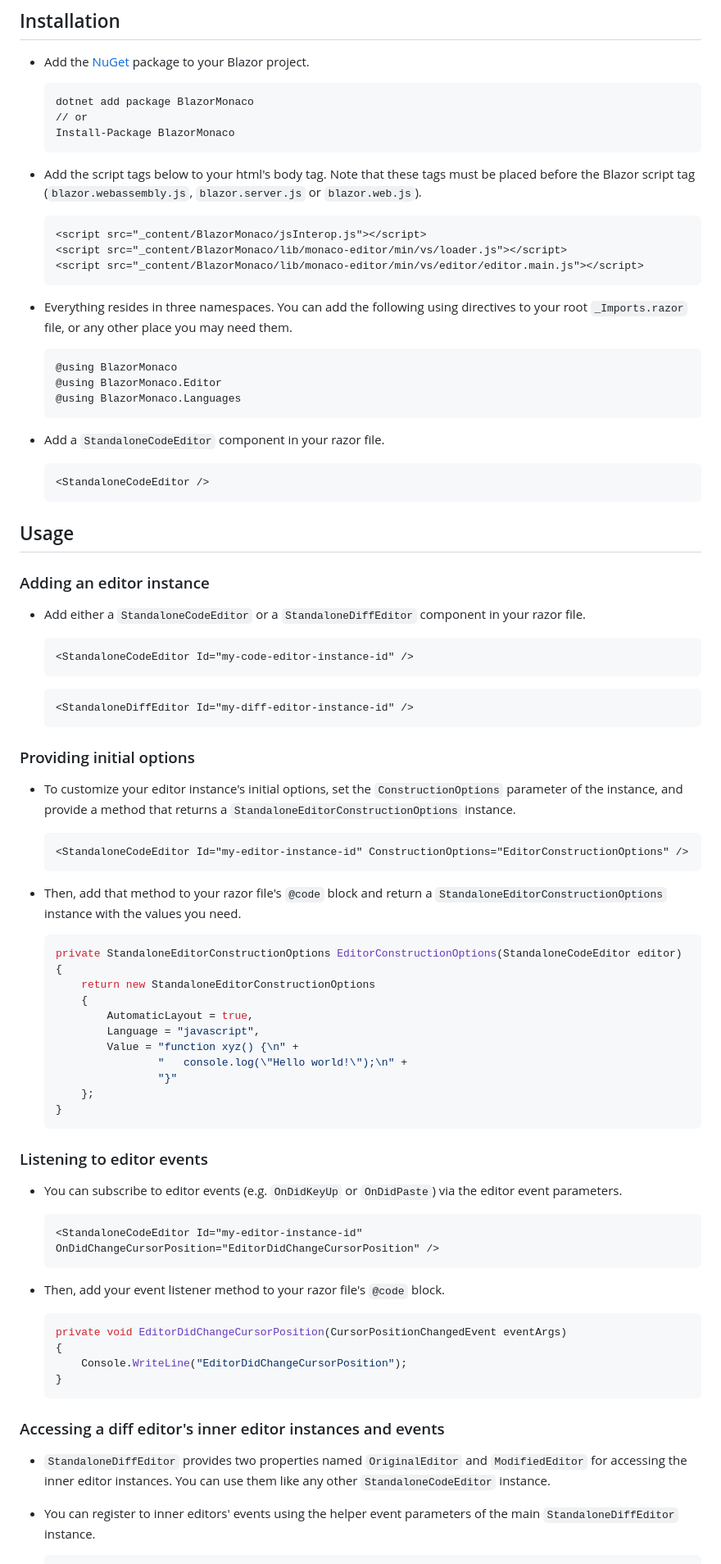
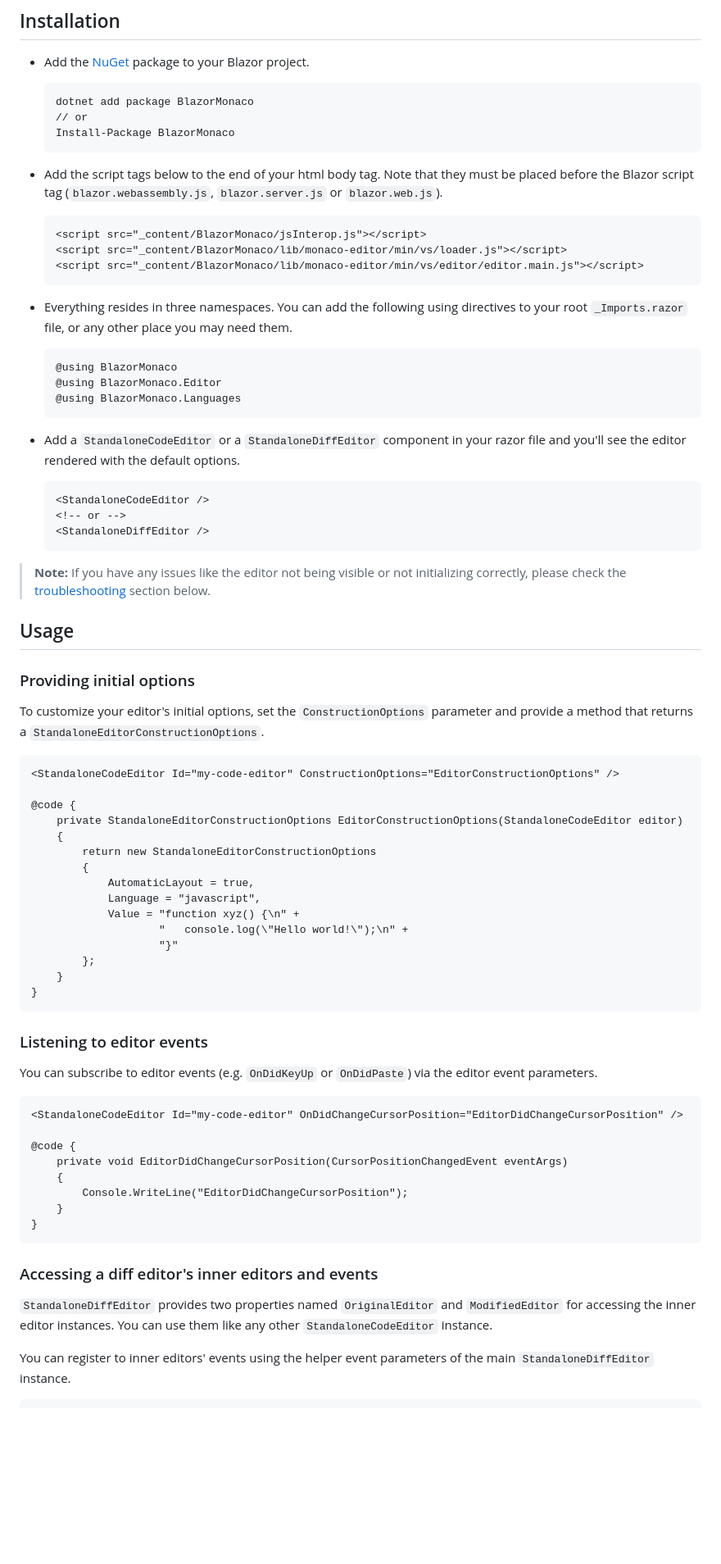
Before and after one commit to serdarciplak/BlazorMonaco, a Markdown page: README.md, the part around one of its changes. Shown at 82% size. GitHub-like rendering; blank space fills up the shorter version.

Commit message:
Added a troubleshooting section to the README and updated its format

````diff
--- a/README.md
+++ b/README.md
@@ -31,7 +31,7 @@ You can see a working sample WebAssembly app [here](https://serdarciplak.github.
     Install-Package BlazorMonaco
     ```
 
-- Add the script tags below to your html's body tag. Note that these tags must be placed before the Blazor script tag (`blazor.webassembly.js`, `blazor.server.js` or `blazor.web.js`).
+- Add the script tags below to the end of your html body tag. Note that they must be placed before the Blazor script tag (`blazor.webassembly.js`, `blazor.server.js` or `blazor.web.js`).
 
     ```html
     <script src="_content/BlazorMonaco/jsInterop.js"></script>
@@ -41,43 +41,32 @@ You can see a working sample WebAssembly app [here](https://serdarciplak.github.
 
 - Everything resides in three namespaces. You can add the following using directives to your root `_Imports.razor` file, or any other place you may need them.
 
-    ```
+    ```razor
     @using BlazorMonaco
     @using BlazorMonaco.Editor
     @using BlazorMonaco.Languages
     ```
 
-- Add a `StandaloneCodeEditor` component in your razor file.
+- Add a `StandaloneCodeEditor` or a `StandaloneDiffEditor` component in your razor file and you'll see the editor rendered with the default options.
 
-    ```xml
+    ```razor
     <StandaloneCodeEditor />
+    <!-- or -->
+    <StandaloneDiffEditor />
     ```
+
+>**Note:** If you have any issues like the editor not being visible or not initializing correctly, please check the [troubleshooting](#troubleshooting) section below.
 
 ## Usage
 
-### Adding an editor instance
-
-- Add either a `StandaloneCodeEditor` or a `StandaloneDiffEditor` component in your razor file.
-
-    ```xml
-    <StandaloneCodeEditor Id="my-code-editor-instance-id" />
-    ```
-
-    ```xml
-    <StandaloneDiffEditor Id="my-diff-editor-instance-id" />
-    ```
-
 ### Providing initial options
 
-- To customize your editor instance's initial options, set the `ConstructionOptions` parameter of the instance, and provide a method that returns a `StandaloneEditorConstructionOptions` instance.
+To customize your editor's initial options, set the `ConstructionOptions` parameter and provide a method that returns a `StandaloneEditorConstructionOptions`.
 
-    ```xml
-    <StandaloneCodeEditor Id="my-editor-instance-id" ConstructionOptions="EditorConstructionOptions" />
-    ```
+```razor
+<StandaloneCodeEditor Id="my-code-editor" ConstructionOptions="EditorConstructionOptions" />
 
-- Then, add that method to your razor file's `@code` block and return a `StandaloneEditorConstructionOptions` instance with the values you need.
-
-    ```csharp
+@code {
     private StandaloneEditorConstructionOptions EditorConstructionOptions(StandaloneCodeEditor editor)
     {
         return new StandaloneEditorConstructionOptions
@@ -89,28 +78,27 @@ You can see a working sample WebAssembly app [here](https://serdarciplak.github.
                     "}"
         };
     }
-    ```
+}
+```
 
 ### Listening to editor events
 
-- You can subscribe to editor events (e.g. `OnDidKeyUp` or `OnDidPaste`) via the editor event parameters.
+You can subscribe to editor events (e.g. `OnDidKeyUp` or `OnDidPaste`) via the editor event parameters.
 
-    ```xml
-    <StandaloneCodeEditor Id="my-editor-instance-id" OnDidChangeCursorPosition="EditorDidChangeCursorPosition" />
-    ```
+```razor
+<StandaloneCodeEditor Id="my-code-editor" OnDidChangeCursorPosition="EditorDidChangeCursorPosition" />
 
-- Then, add your event listener method to your razor file's `@code` block.
-
-    ```csharp
+@code {
     private void EditorDidChangeCursorPosition(CursorPositionChangedEvent eventArgs)
     {
         Console.WriteLine("EditorDidChangeCursorPosition");
     }
-    ```
+}
+```
 
-### Accessing a diff editor's inner editor instances and events
+### Accessing a diff editor's inner editors and events
 
-- `StandaloneDiffEditor` provides two properties named `OriginalEditor` and `ModifiedEditor` for accessing the inner editor instances. You can use them like any other `StandaloneCodeEditor` instance.
+`StandaloneDiffEditor` provides two properties named `OriginalEditor` and `ModifiedEditor` for accessing the inner editor instances. You can use them like any other `StandaloneCodeEditor` instance.
 
-- You can register to inner editors' events using the helper event parameters of the main `StandaloneDiffEditor` instance.
+You can register to inner editors' events using the helper event parameters of the main `StandaloneDiffEditor` instance.
 
````
Also changed, not shown: other parts of README.md (+102 -41 lines).
